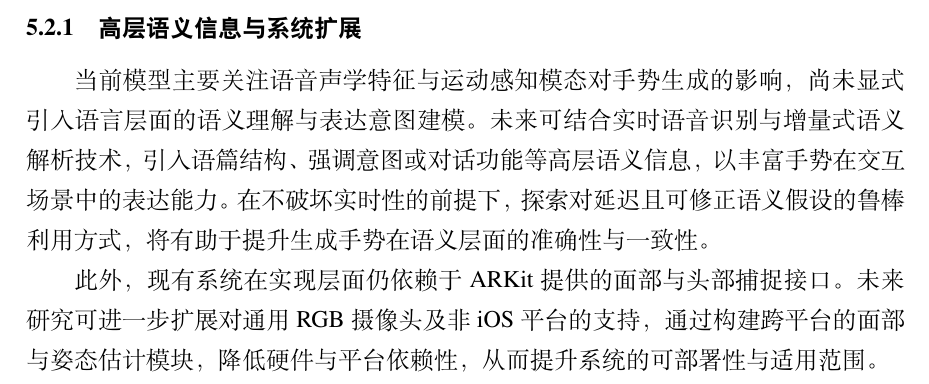
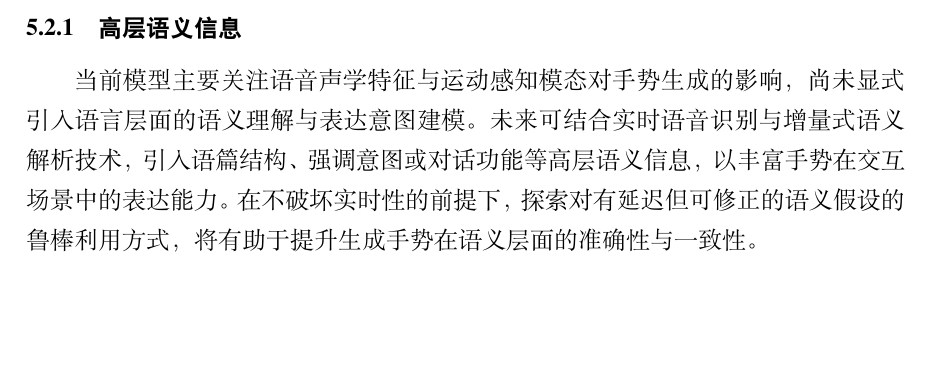
Before and after one commit to bluelaserpointer/SJTUPaper, a LaTeX thesis (main.tex, which reads contents/conclusions.tex): part of page 65 of 75, cut so that both start at the same text, the shorter picture padded with empty space. Compiled offline with XeLaTeX.

Commit message:
fix: 图中文字错别字与未来展望的整洁化

```diff
--- a/contents/conclusions.tex
+++ b/contents/conclusions.tex
@@ -13,11 +13,9 @@
 
 \section{未来工作展望}
 
-\subsection{高层语义信息与系统扩展}
+\subsection{高层语义信息}
 
-当前模型主要关注语音声学特征与运动感知模态对手势生成的影响，尚未显式引入语言层面的语义理解与表达意图建模。未来可结合实时语音识别与增量式语义解析技术，引入语篇结构、强调意图或对话功能等高层语义信息，以丰富手势在交互场景中的表达能力。在不破坏实时性的前提下，探索对延迟且可修正语义假设的鲁棒利用方式，将有助于提升生成手势在语义层面的准确性与一致性。
-
-此外，现有系统在实现层面仍依赖于 ARKit 提供的面部与头部捕捉接口。未来研究可进一步扩展对通用 RGB 摄像头及非 iOS 平台的支持，通过构建跨平台的面部与姿态估计模块，降低硬件与平台依赖性，从而提升系统的可部署性与适用范围。
+当前模型主要关注语音声学特征与运动感知模态对手势生成的影响，尚未显式引入语言层面的语义理解与表达意图建模。未来可结合实时语音识别与增量式语义解析技术，引入语篇结构、强调意图或对话功能等高层语义信息，以丰富手势在交互场景中的表达能力。在不破坏实时性的前提下，探索对有延迟但可修正的语义假设的鲁棒利用方式，将有助于提升生成手势在语义层面的准确性与一致性。
 
 \subsection{面向未来趋势的预测性训练目标}
 
```
Also changed, not shown: figures/UserStudy_All.png, figures/UserStudy_LatinSquare.png, 6 other files.
